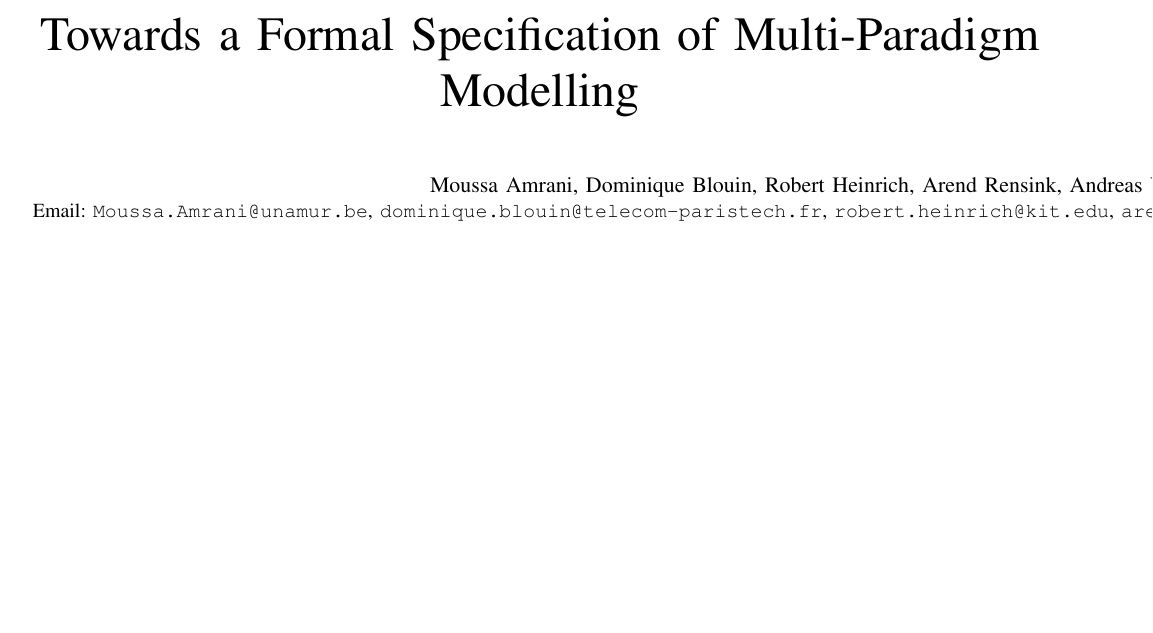
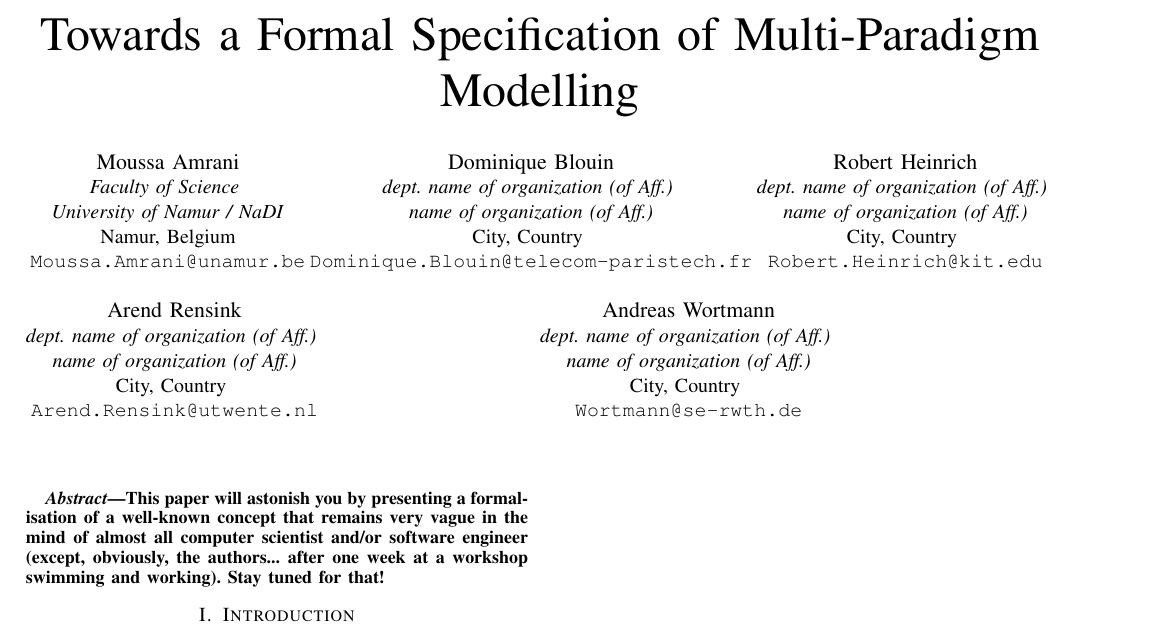
Before and after one commit to moussaamrani/MPMFormalisation, a LaTeX paper (MPMFormalism.tex, which reads Abstract.tex, Introduction.tex): part of the page, cut so that both start at the same text, the shorter picture padded with empty space. Compiled offline with pdfLaTeX.

Commit message:
- Fixed authors list - Chunks for abstract and introduction

```diff
--- /dev/null
+++ b/Abstract.tex
@@ -0,0 +1,3 @@
+\begin{abstract}
+This paper will astonish you by presenting a formalisation of a well-known concept that remains very vague in the mind of almost all computer scientist and/or software engineer (except, obviously, the authors... after one week at a workshop swimming and working). Stay tuned for that!
+\end{abstract}
--- /dev/null
+++ b/Introduction.tex
@@ -0,0 +1,2 @@
+\section{Introduction}
+\label{sec:Introduction}
--- a/MPMFormalism.tex
+++ b/MPMFormalism.tex
@@ -18,25 +18,43 @@
 
 \begin{document}
 \title{Towards a Formal Specification of Multi-Paradigm Modelling}
+
 \author{
-	\IEEEauthorblockN{Moussa Amrani,
-      Dominique Blouin,
-      Robert Heinrich,
-      Arend Rensink,
-      Andreas Wortmann
-}
- 	\IEEEauthorblockA{
-		Email:
-         \texttt{Moussa.Amrani@unamur.be},
-         \texttt{dominique.blouin@telecom-paristech.fr},
-         \texttt{robert.heinrich@kit.edu},
-         \texttt{arend.rensink@utwente.nl},
-         \texttt{wortmann@se-rwth.de}
-	}
+\IEEEauthorblockN{Moussa Amrani}
+\IEEEauthorblockA{\textit{Faculty of Science} \\
+\textit{University of Namur / NaDI}\\
+Namur, Belgium\\
+\texttt{Moussa.Amrani@unamur.be}}
+\and
+\IEEEauthorblockN{Dominique Blouin}
+\IEEEauthorblockA{\textit{dept. name of organization (of Aff.)} \\
+\textit{name of organization (of Aff.)}\\
+City, Country \\
+\texttt{Dominique.Blouin@telecom-paristech.fr}}
+\and
+\IEEEauthorblockN{Robert Heinrich}
+\IEEEauthorblockA{\textit{dept. name of organization (of Aff.)} \\
+\textit{name of organization (of Aff.)}\\
+City, Country \\
+\texttt{Robert.Heinrich@kit.edu}}
+\and
+\IEEEauthorblockN{Arend Rensink}
+\IEEEauthorblockA{\textit{dept. name of organization (of Aff.)} \\
+\textit{name of organization (of Aff.)}\\
+City, Country \\
+\texttt{Arend.Rensink@utwente.nl}}
+\and
+\IEEEauthorblockN{Andreas Wortmann}
+\IEEEauthorblockA{\textit{dept. name of organization (of Aff.)} \\
+\textit{name of organization (of Aff.)}\\
+City, Country \\
+\texttt{Wortmann@se-rwth.de}}
 }
 
 \maketitle
 
+\input{Abstract}
+\input{Introduction}
 
 %\newpage
 % \balance
```
